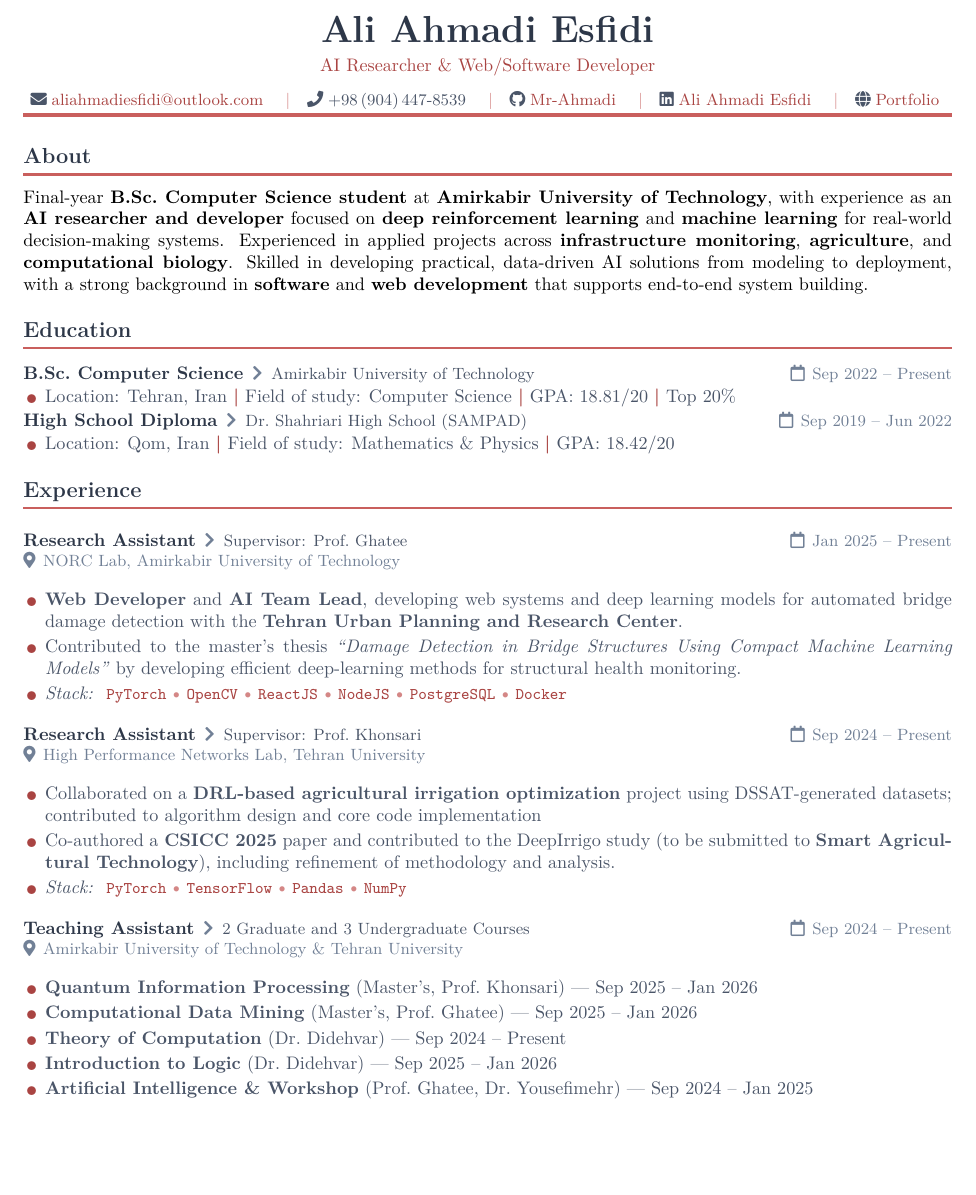
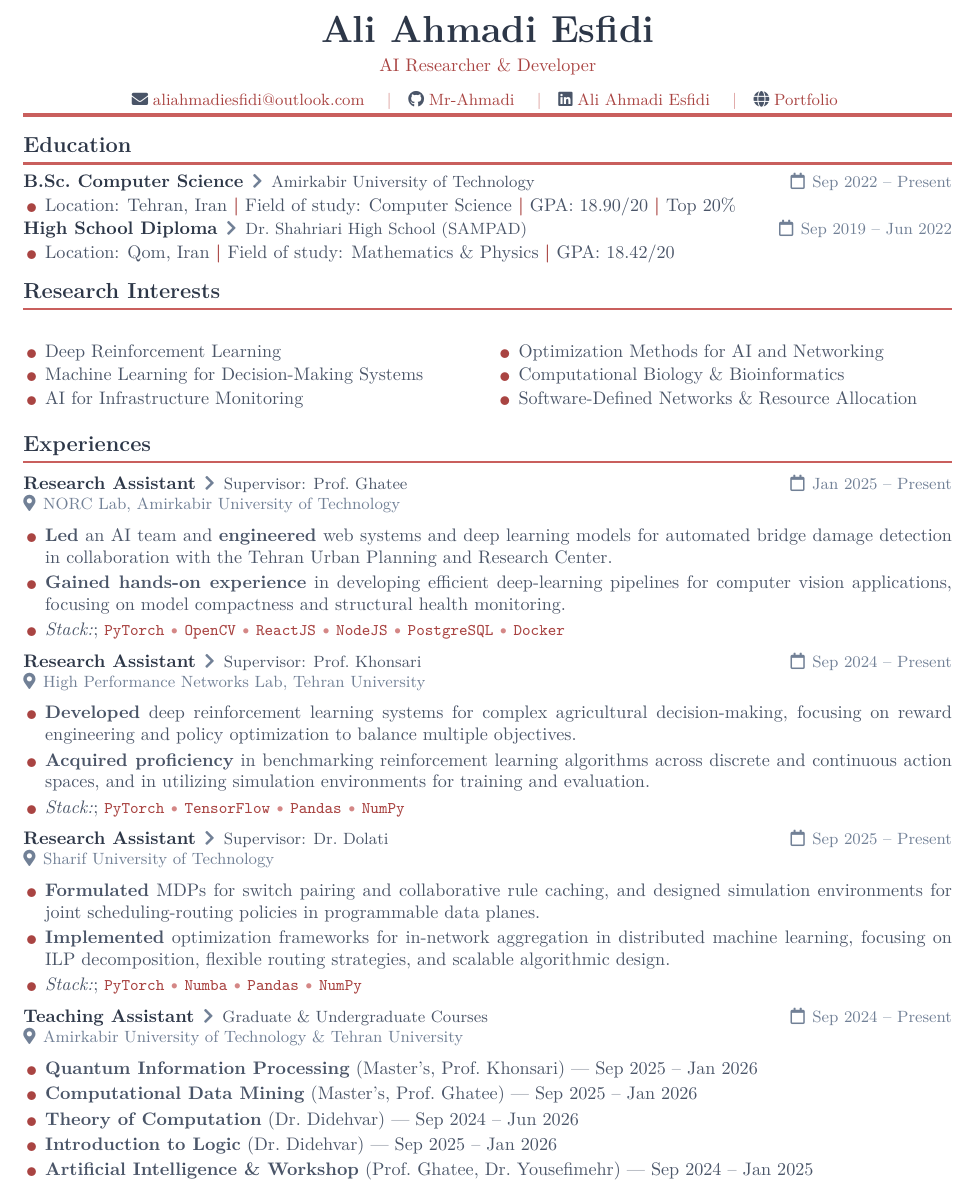
Before and after one commit to Mr-Ahmadi/Portfolio, a LaTeX document (assets/Ali Ahmadi Esfidi.tex): part of page 1 of 2, cut so that both start at the same text, the shorter picture padded with empty space. Compiled offline with pdfLaTeX.

Commit message:
fix: update formatting and structure in Ali Ahmadi Esfidi.tex

```diff
--- a/assets/Ali Ahmadi Esfidi.tex
+++ b/assets/Ali Ahmadi Esfidi.tex
@@ -12,6 +12,7 @@
 \usepackage[T1]{fontenc}
 \usepackage{lmodern}
 \usepackage{pgffor}
+\usepackage{multicol}
 
 % ─── COLORS ──────────────────────────────────────────────────────────────────
 \definecolor{accent}{HTML}{a94442}
@@ -57,7 +60,7 @@
 
 % ─── ENTRY HEADER ────────────────────────────────────────────────────────────
 \newcommand{\cventry}[4]{%
-    \vspace{4pt}
+    \vspace{2pt}
     \begin{tabularx}{\linewidth}{@{}Xr@{}}
         \textbf{\color{darkgray}#1}
         \textcolor{lightgray}{\small\,\faChevronRight\,}
@@ -102,7 +103,7 @@
     \end{tabularx}
     \vspace{1pt}
     {\small\color{lightgray}\quad #5}%
-    \vspace{2pt}
+    \vspace{4pt}
 }
 
 % ─── BULLET ──────────────────────────────────────────────────────────────────
@@ -116,11 +117,9 @@
 % ══════════════════════════════════════════════════════════
 \begin{center}
     {\huge\bfseries\color{darkgray} Ali Ahmadi Esfidi}\\[4pt]
-    {\color{accent} AI Researcher \& Web/Software Developer}\\[7pt]
+    {\color{accent} AI Researcher \& Developer}\\[7pt]
     {\small\color{medgray}
         \faEnvelope\;\href{mailto:aliahmadiesfidi@outlook.com}{aliahmadiesfidi@outlook.com}
-        \quad\textcolor{dotcol}{|}\quad
-        \faPhone\;+98\,(904)\,447-8539
         \quad\textcolor{dotcol}{|}\quad
         \faGithub\;\href{https://github.com/Mr-Ahmadi}{Mr-Ahmadi}
         \quad\textcolor{dotcol}{|}\quad
@@ -131,19 +130,12 @@
 \end{center}
 \vspace{2pt}
 {\color{rulecol}\hrule height 2pt}
-\vspace{4pt}
-
-% ══════════════════════════════════════════════════════════
-%  ABOUT
-% ══════════════════════════════════════════════════════════
-\section{About}
-Final-year \textbf{B.Sc.\ Computer Science student} at \textbf{Amirkabir University of Technology}, with experience as an \textbf{AI researcher and developer} focused on \textbf{deep reinforcement learning} and \textbf{machine learning} for real-world decision-making systems. Experienced in applied projects across \textbf{infrastructure monitoring}, \textbf{agriculture}, and \textbf{computational biology}. Skilled in developing practical, data-driven AI solutions from modeling to deployment, with a strong background in \textbf{software} and \textbf{web development} that supports end-to-end system building.
+\vspace{2pt}
 
 % ══════════════════════════════════════════════════════════
 %  EDUCATION
 % ══════════════════════════════════════════════════════════
 \section{Education}
-
 \begin{tabularx}{\linewidth}{@{}Xr@{}}
     \textbf{\color{darkgray}B.Sc.\ Computer Science}
     \textcolor{lightgray}{\small\,\faChevronRight\,}
@@ -164,54 +156,77 @@ Final-year \textbf{B.Sc.\ Computer Science student} at \textbf{Amirkabir Univers
     \cvbullet {\color{medgray} Location: Qom, Iran {\color{accent}\textbf{|}} Field of study: Mathematics \& Physics {\color{accent}\textbf{|}} GPA: 18.42/20}
 \end{itemize}
 
+
+% ══════════════════════════════════════════════════════════
+%  RESEARCH INTERESTS
+% ══════════════════════════════════════════════════════════
+\section{Research Interests}
+\begin{multicols}{2}
+\begin{itemize}[leftmargin=1.2em, itemsep=1pt, topsep=1pt]
+    \cvbullet {\color{medgray} Deep Reinforcement Learning}
+    \cvbullet {\color{medgray} Machine Learning for Decision-Making Systems}
+    \cvbullet {\color{medgray} AI for Infrastructure Monitoring}
+    \cvbullet {\color{medgray} Optimization Methods for AI and Networking}
+    \cvbullet {\color{medgray} Computational Biology \& Bioinformatics}
+    \cvbullet {\color{medgray} Software-Defined Networks \& Resource Allocation}
+\end{itemize}
+\end{multicols}
+
 % ══════════════════════════════════════════════════════════
 %  EXPERIENCE
 % ══════════════════════════════════════════════════════════
-\section{Experience}
-
+\section{Experiences}
 \cventry{Research Assistant}{Supervisor: Prof.\ Ghatee}%
 {Jan 2025 -- Present}{NORC Lab, Amirkabir University of Technology}
-\begin{itemize}[leftmargin=1.2em, itemsep=2pt, topsep=1pt]
+\begin{itemize}[leftmargin=1.2em, itemsep=2pt, topsep=0pt, partopsep=0pt, parsep=0pt]
 \cvbullet {\color{medgray}
-        \textbf{Web Developer} and \textbf{AI Team Lead}, developing web systems and deep learning models for automated bridge
-        damage detection with the \textbf{Tehran Urban Planning and Research Center}.}
+\textbf{Led} an AI team and \textbf{engineered} web systems and deep learning models for automated bridge damage detection in collaboration with the Tehran Urban Planning and Research Center.}
 \cvbullet {\color{medgray}
-        Contributed to the master's thesis
-        \textit{``Damage Detection in Bridge Structures Using Compact Machine Learning Models''}
-        by developing efficient deep-learning methods for structural health monitoring.}
+\textbf{Gained hands-on experience} in developing efficient deep-learning pipelines for computer vision applications, focusing on model compactness and structural health monitoring.}
 \cvbullet {\color{medgray}
-        \textit{Stack:}\;
+\textit{Stack:};
 \tstack{PyTorch, OpenCV, ReactJS, NodeJS, PostgreSQL, Docker}}
 \end{itemize}
 
-\vspace{6pt}
+\vspace{4pt}
 
 \cventry{Research Assistant}{Supervisor: Prof.\ Khonsari}%
 {Sep 2024 -- Present}{High Performance Networks Lab, Tehran University}
-\begin{itemize}[leftmargin=1.2em, itemsep=2pt, topsep=1pt]
+\begin{itemize}[leftmargin=1.2em, itemsep=2pt, topsep=0pt, partopsep=0pt, parsep=0pt]
 \cvbullet {\color{medgray}
-        Collaborated on a \textbf{DRL-based agricultural irrigation optimization}
-        project using DSSAT-generated datasets; contributed to algorithm design
-        and core code implementation}
+\textbf{Developed} deep reinforcement learning systems for complex agricultural decision-making, focusing on reward engineering and policy optimization to balance multiple objectives.}
 \cvbullet {\color{medgray}
-        Co-authored a \textbf{CSICC 2025} paper and contributed to the DeepIrrigo study (to be submitted to \textbf{Smart Agricultural Technology}), including refinement of methodology and analysis.}
+\textbf{Acquired proficiency} in benchmarking reinforcement learning algorithms across discrete and continuous action spaces, and in utilizing simulation environments for training and evaluation.}
 \cvbullet {\color{medgray}
-        \textit{Stack:}\;
+\textit{Stack:};
 \tstack{PyTorch, TensorFlow, Pandas, NumPy}}
 \end{itemize}
 
-\vspace{6pt}
+\vspace{4pt}
 
-\cventry{Teaching Assistant}%
-        {2 Graduate and 3 Undergraduate Courses}%
+\cventry{Research Assistant}{Supervisor: Dr.\ Dolati}%
+{Sep 2025 -- Present}{Sharif University of Technology}
+\begin{itemize}[leftmargin=1.2em, itemsep=2pt, topsep=0pt, partopsep=0pt, parsep=0pt]
+\cvbullet {\color{medgray}
+\textbf{Formulated} MDPs for switch pairing and collaborative rule caching, and designed simulation environments for joint scheduling-routing policies in programmable data planes.}
+\cvbullet {\color{medgray}
+\textbf{Implemented} optimization frameworks for in-network aggregation in distributed machine learning, focusing on ILP decomposition, flexible routing strategies, and scalable algorithmic design.}
+\cvbullet {\color{medgray}
+\textit{Stack:};
+\tstack{PyTorch, Numba, Pandas, NumPy}}
+\end{itemize}
+
+\vspace{4pt}
+
+\cventry{Teaching Assistant}{Graduate \& Undergraduate Courses}%
         {Sep 2024 -- Present}{Amirkabir University of Technology \& Tehran University}
-\begin{itemize}[leftmargin=1.2em, itemsep=2pt, topsep=1pt]
+\begin{itemize}[leftmargin=1.2em, itemsep=2pt, topsep=0pt, partopsep=0pt, parsep=0pt]
     \cvbullet {\color{medgray}
         \textbf{Quantum Information Processing} (Master's, Prof.\ Khonsari) --- Sep 2025 -- Jan 2026}
     \cvbullet {\color{medgray}
         \textbf{Computational Data Mining} (Master's, Prof.\ Ghatee) --- Sep 2025 -- Jan 2026}
     \cvbullet {\color{medgray}
-        \textbf{Theory of Computation} (Dr.\ Didehvar) --- Sep 2024 -- Present}
+        \textbf{Theory of Computation} (Dr.\ Didehvar) --- Sep 2024 -- Jun 2026}
     \cvbullet {\color{medgray}
         \textbf{Introduction to Logic} (Dr.\ Didehvar) --- Sep 2025 -- Jan 2026}
     \cvbullet {\color{medgray}
@@ -247,0 +254 @@ Final-year \textbf{B.Sc.\ Computer Science student} at \textbf{Amirkabir Univers
+    \item {\color{medgray}
@@ -249,4 +260,3 @@ Final-year \textbf{B.Sc.\ Computer Science student} at \textbf{Amirkabir Univers
 % ══════════════════════════════════════════════════════════
 %  PROJECTS
 % ══════════════════════════════════════════════════════════
-{\large\bfseries\color{darkgray} Selected Projects}\hfill%
```
Also changed, not shown: assets/Ali Ahmadi Esfidi.pdf, assets/Ali Ahmadi Esfidi.tex (121 more changed lines). Lines whose indentation alone changed are shown as unchanged.
